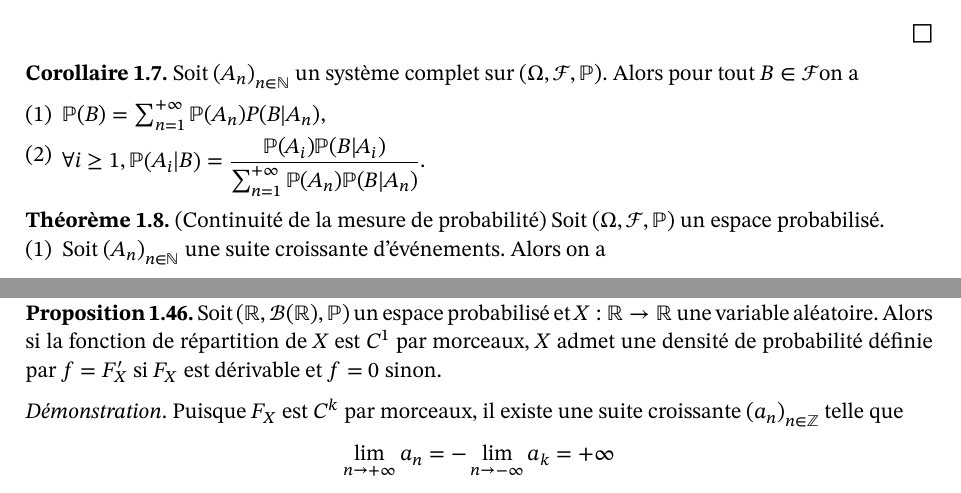
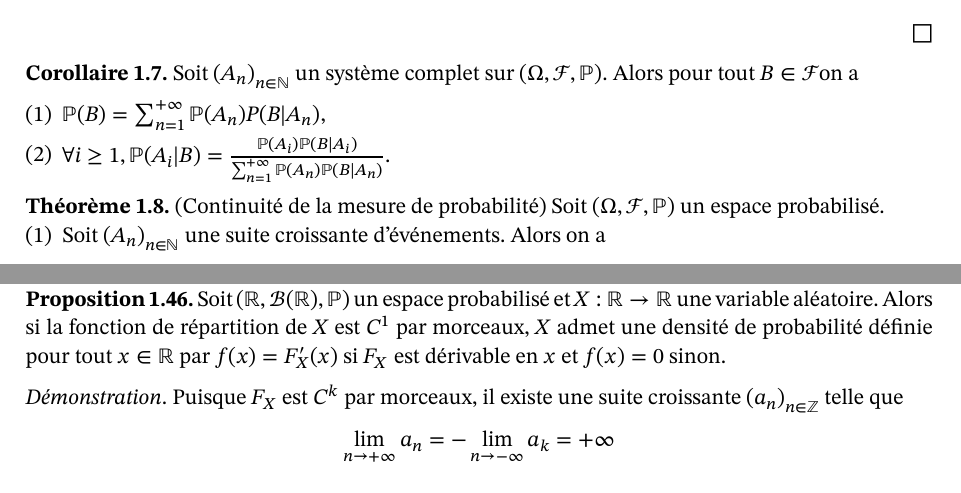
Before and after one commit to emsquid/maths, a Typst document (y3/s2/probability.typ): two parts of pages 2 and 8 of 15 before the commit and two parts of pages 2 and 8 of 14 after it, joined at a grey line, cut so that both start at the same text. The pictures show the PDF file y3/s2/probability.pdf that the author committed with the source.

Commit message:
update all courses

```diff
--- a/y3/s2/probability.typ
+++ b/y3/s2/probability.typ
@@ -57,7 +57,7 @@
 
   + $PP(B) = sum_(n=1)^(+oo) PP(A_n)P(B|A_n)$,
 
-  + $forall i >= 1, PP(A_i|B) = display((PP(A_i)PP(B|A_i))/(sum_(n=1)^(+oo) PP(A_n)PP(B|A_n))).$
+  + $forall i >= 1, PP(A_i|B) = (PP(A_i)PP(B|A_i)) / (sum_(n=1)^(+oo) PP(A_n)PP(B|A_n)).$
 ])
 
 #theorem(
@@ -153,11 +153,11 @@
   Soit $sequence(mu)$ une suite de mesures de probabilité sur $(Omega, cal(F))$ et $sequence(lambda)$ une suite de nombres réels positifs telle que $sum_(n=1)^(+oo) lambda_n = 1$. Alors $mu = sum_(n=1)^(+oo) lambda_n mu_n$ est une mesure de probabilité sur $(Omega, cal(F))$.
 ])
 
-=== Univers $Omega = NN$
+==== Univers $Omega = NN$
 
 Se référer au cours de _Probabilités_ de deuxième année.
 
-=== Univers $Omega = RR$
+==== Univers $Omega = RR$
 
 #example(
   title: "Mesure de Dirac",
@@ -263,11 +263,11 @@ Se référer au cours de _Probabilités_ de deuxième année.
   ],
 )
 
-=== Univers $Omega = RR^d$
+==== Univers $Omega = RR^d$
 
 On peut étendre les exemples de $RR$, ainsi que les définitions de densité et de mesures de probabilité associée.
 
-== Classe monotone
+=== Classe monotone
 
 #definition([
   Soit $cal(C)$ une famille de parties d'un ensemble $Omega$. On dit que $cal(C)$ est une _classe monotone_ si elle vérifie :
@@ -422,7 +422,7 @@ On peut étendre les exemples de $RR$, ainsi que les définitions de densité et
 
 #proposition([
   Soit $(RR, borel(RR), PP)$ un espace probabilisé et $func(X, RR, RR)$ une variable aléatoire.
-  Alors si la fonction de répartition de $X$ est $C^1$ par morceaux, $X$ admet une densité de probabilité définie par $f = F'_X$ si $F_X$ est dérivable et $f = 0$ sinon.
+  Alors si la fonction de répartition de $X$ est $C^1$ par morceaux, $X$ admet une densité de probabilité définie pour tout $x in RR$ par $f(x) = F'_X (x)$ si $F_X$ est dérivable en $x$ et $f(x) = 0$ sinon.
 ])
 
 #proof([
@@ -671,12 +667,10 @@ On peut étendre les exemples de $RR$, ainsi que les définitions de densité et
 
   (2) $=>$ (3) : Soit $g$ et $h$ deux fonctions boréliennes positives.
   Alors par la formule de transfert, en posant $func(phi, RR^p times RR^q, RR_+, (x, y), g(x)h(y))$, on a
-  #set-maths()
 
   $
     EE[phi(X, Y)] &= integral_(RR^p times RR^q) phi(x, y) dif PP_((X, Y))(x, y) \
     &= integral_(RR^p times RR^q) g(x)h(y) dif (PP_X times.circle PP_Y)(x, y)
-#set-maths()
   $
   en appliquant Fubini, on trouve
   $
@@ -690,7 +684,6 @@ On peut étendre les exemples de $RR$, ainsi que les définitions de densité et
   Il suffit de prendre $g := ind(A)$ et $h := ind(B)$ pour obtenir l'indépendance.
 ])
 
-#set-maths()
 
 #proposition([
   Soit $(Omega, cal(F), PP)$ un espace probabilisable.
```
Also changed, not shown: y3/s2/probability.pdf, y3/s2/probability.typ (16 more changed lines).
